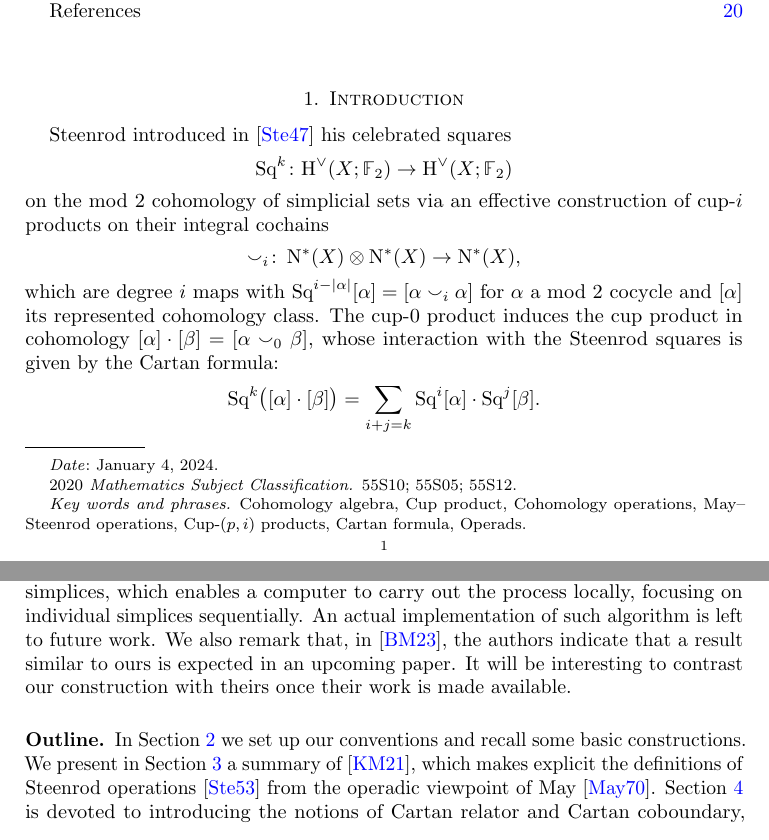
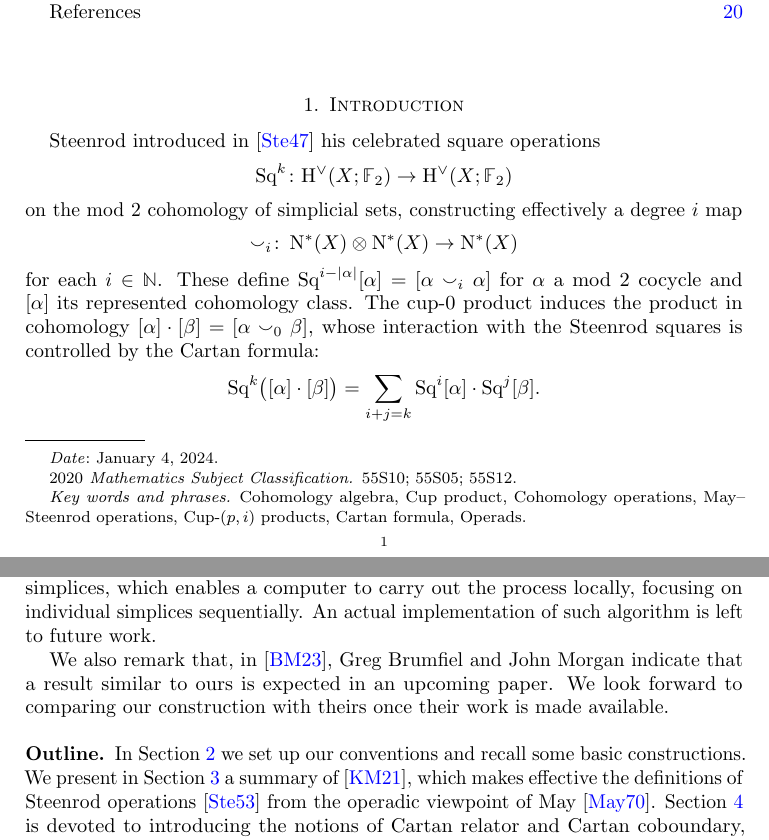
Before and after one commit to ammedmar/odd_cartan, a LaTeX paper (odd_cartan.tex, which reads sec/introduction.tex, sec/outline.tex): two parts of pages 1 and 2 of 21, joined at a grey line, cut so that both start at the same text. Compiled offline with pdfLaTeX.

Commit message:
Submitted to IMRN

```diff
--- a/sec/introduction.tex
+++ b/sec/introduction.tex
@@ -2,16 +2,17 @@
 
 \section{Introduction} \label{s:introduction}
 
-Steenrod introduced in \cite{steenrod1947products} his celebrated squares
+Steenrod introduced in \cite{steenrod1947products} his celebrated square operations
 \[
 \Sq^k \colon \rH^\vee(X; \Ftwo) \to \rH^\vee(X; \Ftwo)
 \]
-on the mod 2 cohomology of simplicial sets via an effective construction of cup-$i$ products on their integral cochains
+on the mod~2 cohomology of simplicial sets, constructing effectively a degree $i$ map
 \[
-\cp_i \colon \cochains(X) \ot \cochains(X) \to \cochains(X),
+\cp_i \colon \cochains(X) \ot \cochains(X) \to \cochains(X)
 \]
-which are degree $i$ maps with $\Sq^{i-\bars{\alpha}}[\alpha] = [\alpha \cp_i \alpha]$ for $\alpha$ a mod $2$ cocycle and $[\alpha]$ its represented cohomology class.
-The cup-$0$ product induces the cup product in cohomology $[\alpha] \cdot [\beta] = [\alpha \cp_0 \beta]$, whose interaction with the Steenrod squares is given by the Cartan formula:
+for each $i \in \N$.
+These define $\Sq^{i-\bars{\alpha}}[\alpha] = [\alpha \cp_i \alpha]$ for $\alpha$ a mod $2$ cocycle and $[\alpha]$ its represented cohomology class.
+The cup-$0$ product induces the product in cohomology $[\alpha] \cdot [\beta] = [\alpha \cp_0 \beta]$, whose interaction with the Steenrod squares is controlled by the Cartan formula:
 \[
 \Sq^k\!\big([\alpha] \cdot [\beta]\big) = \sum_{i+j=k} \Sq^i [\alpha] \cdot \Sq^j[\beta].
 \]
@@ -43,5 +44,6 @@ By extending the concept of cup-$i$ products to other primes via the introductio
 The goal of this paper is to utilize these cup-$(p,i)$ products to lift the Cartan formulas to the cochain level, and to effectively construct natural coboundaries that generalize $\zeta_i(a,b)$ in \cref{e:lift cartan even} for odd primes.
 Our method for constructing these odd Cartan coboundaries is solely based on the combinatorial structure of simplices, which enables a computer to carry out the process locally, focusing on individual simplices sequentially.
 An actual implementation of such algorithm is left to future work.
-We also remark that, in \cite{brumfiel2023explicit}, the authors indicate that a result similar to ours is expected in an upcoming paper.
-It will be interesting to contrast our construction with theirs once their work is made available.
+
+We also remark that, in \cite{brumfiel2023explicit}, Greg Brumfiel and John Morgan indicate that a result similar to ours is expected in an upcoming paper.
+We look forward to comparing our construction with theirs once their work is made available.
--- a/sec/outline.tex
+++ b/sec/outline.tex
@@ -3,6 +3,6 @@
 \subsection*{Outline}
 
 In \cref{s:preliminaries} we set up our conventions and recall some basic constructions.
-We present in \cref{s:may_st} a summary of \cite{medina2021may_st}, which makes explicit the definitions of Steenrod operations \cite{steenrod1953cyclic} from the operadic viewpoint of May \cite{may1970general}.
+We present in \cref{s:may_st} a summary of \cite{medina2021may_st}, which makes effective the definitions of Steenrod operations \cite{steenrod1953cyclic} from the operadic viewpoint of May \cite{may1970general}.
 \cref{s:cartan} is devoted to introducing the notions of Cartan relator and Cartan coboundary, whereas \cref{s:effective} focuses on the effective construction of these for simplicial sets.
 In \cref{s:equivariant homotopy general} we provide a procedure to construct equivariant homotopies, which we use to present, in \cref{s:postponed}, a relatively long proof postponed from the previous section, and, in \cref{s:thom}, also an effective proof of a theorem of Thom used in the definition of Steenrod operations.
```
Also changed, not shown: sec/comparing.tex (+1 -1 lines).
